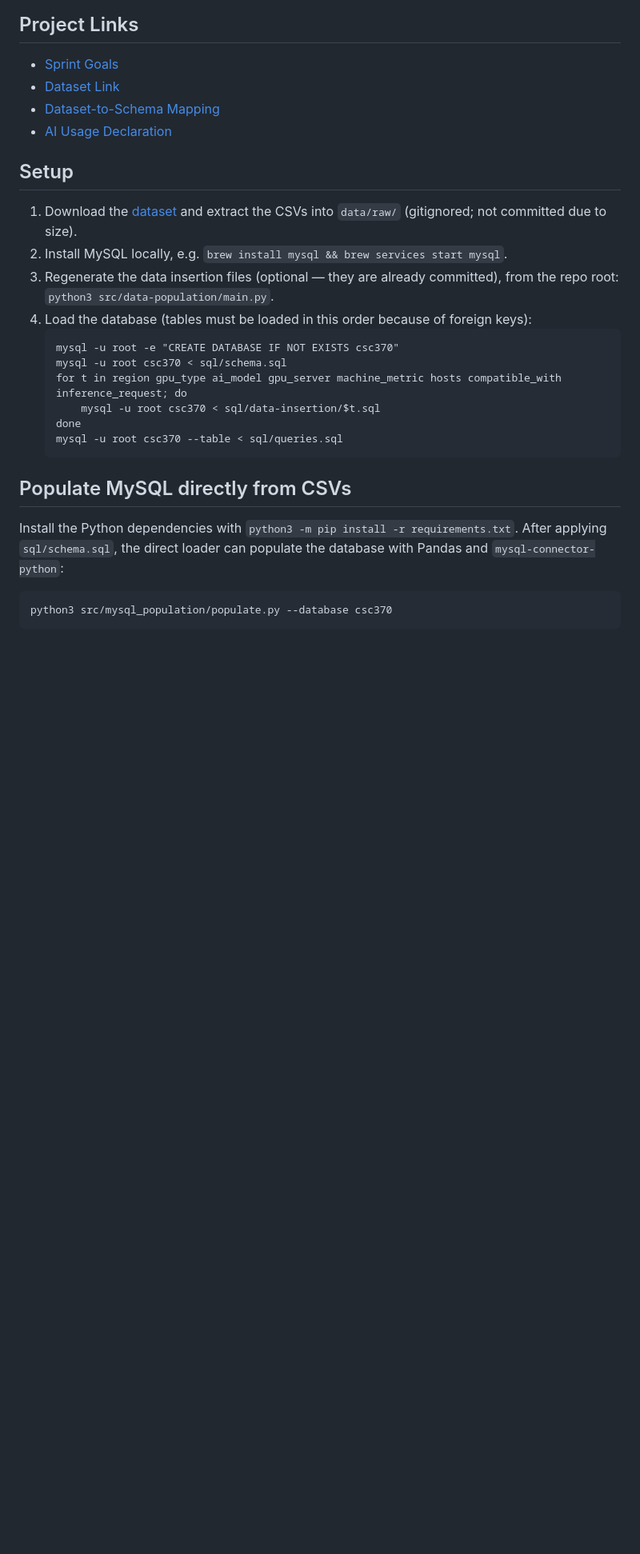
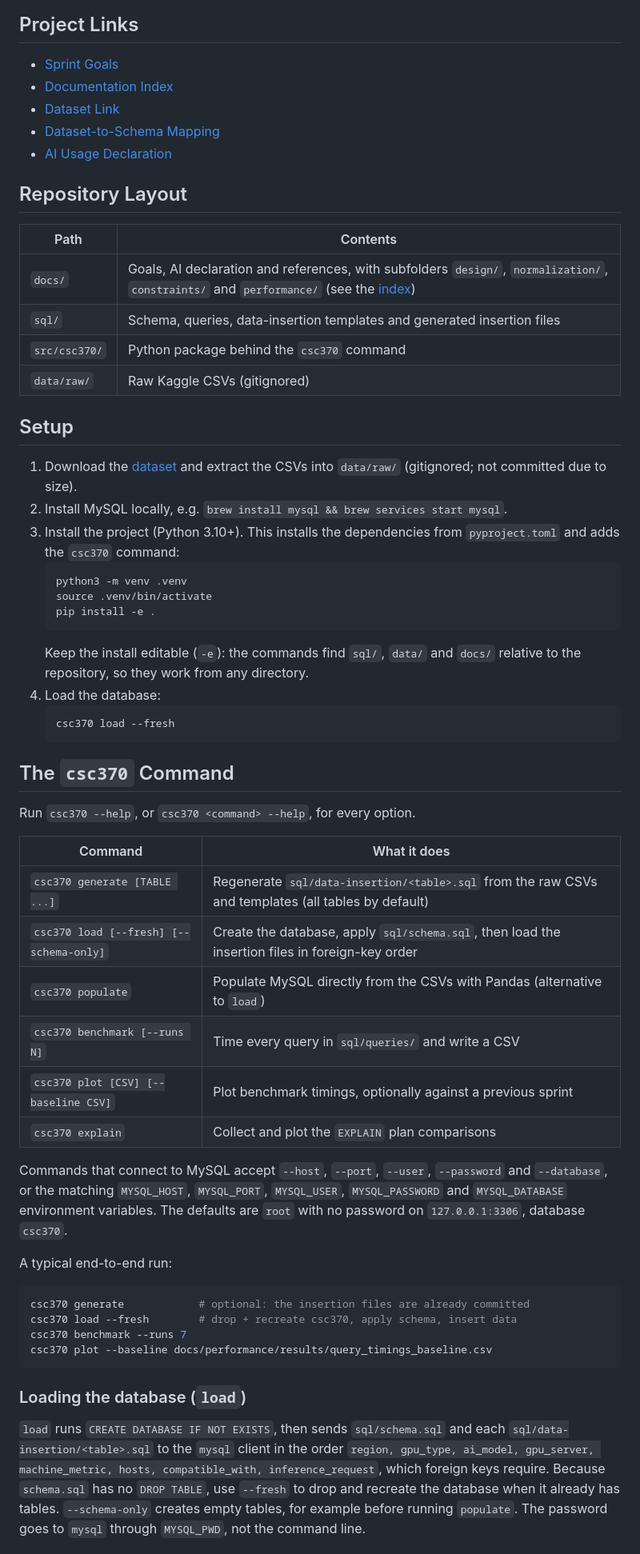
Before and after one commit to Douglas-MacGregor/CSC370, a Markdown page: README.md, the part around one of its changes. Shown at 80% size. GitHub-like rendering; blank space fills up the shorter version.

Commit message:
New `csc370` command Reorganize docs into design/normalization/constraints/performance subfolders

````diff
--- a/README.md
+++ b/README.md
@@ -7,4 +7,5 @@ This project will develop an information system for analyzing machine learning w
 ## Project Links
 
 - [Sprint Goals](./docs/goals.md)
+- [Documentation Index](./docs/README.md)
 - [Dataset Link](https://www.kaggle.com/datasets/derrickmwiti/cluster-trace-gpu-v2020/data)
@@ -12,27 +13,69 @@ This project will develop an information system for analyzing machine learning w
 - [AI Usage Declaration](./docs/ai-declaration.md)
+
+## Repository Layout
+
+| Path          | Contents                                                                                                                                                 |
+| ------------- | -------------------------------------------------------------------------------------------------------------------------------------------------------- |
+| `docs/`       | Goals, AI declaration and references, with subfolders `design/`, `normalization/`, `constraints/` and `performance/` (see the [index](./docs/README.md)) |
+| `sql/`        | Schema, queries, data-insertion templates and generated insertion files                                                                                  |
+| `src/csc370/` | Python package behind the `csc370` command                                                                                                               |
+| `data/raw/`   | Raw Kaggle CSVs (gitignored)                                                                                                                             |
 
 ## Setup
 
 1. Download the [dataset](https://www.kaggle.com/datasets/derrickmwiti/cluster-trace-gpu-v2020/data)
    and extract the CSVs into `data/raw/` (gitignored; not committed due to size).
 2. Install MySQL locally, e.g. `brew install mysql && brew services start mysql`.
-3. Regenerate the data insertion files (optional — they are already committed),
-   from the repo root: `python3 src/data-population/main.py`.
-4. Load the database (tables must be loaded in this order because of foreign keys):
-   ```
-   mysql -u root -e "CREATE DATABASE IF NOT EXISTS csc370"
-   mysql -u root csc370 < sql/schema.sql
-   for t in region gpu_type ai_model gpu_server machine_metric hosts compatible_with inference_request; do
-       mysql -u root csc370 < sql/data-insertion/$t.sql
-   done
-   mysql -u root csc370 --table < sql/queries.sql
-   ```
+3. Install the project (Python 3.10+). This installs the dependencies from
+   `pyproject.toml` and adds the `csc370` command:
+    ```bash
+    python3 -m venv .venv
+    source .venv/bin/activate
+    pip install -e .
+    ```
+    Keep the install editable (`-e`): the commands find `sql/`, `data/` and
+    `docs/` relative to the repository, so they work from any directory.
+4. Load the database:
+    ```bash
+    csc370 load --fresh
+    ```
 
-## Populate MySQL directly from CSVs
+## The `csc370` Command
 
-Install the Python dependencies with `python3 -m pip install -r requirements.txt`.
-After applying `sql/schema.sql`, the direct loader can populate the database
-with Pandas and `mysql-connector-python`:
+Run `csc370 --help`, or `csc370 <command> --help`, for every option.
+
+| Command                                 | What it does                                                                                        |
+| --------------------------------------- | --------------------------------------------------------------------------------------------------- |
+| `csc370 generate [TABLE ...]`           | Regenerate `sql/data-insertion/<table>.sql` from the raw CSVs and templates (all tables by default) |
+| `csc370 load [--fresh] [--schema-only]` | Create the database, apply `sql/schema.sql`, then load the insertion files in foreign-key order     |
+| `csc370 populate`                       | Populate MySQL directly from the CSVs with Pandas (alternative to `load`)                           |
+| `csc370 benchmark [--runs N]`           | Time every query in `sql/queries/` and write a CSV                                                  |
+| `csc370 plot [CSV] [--baseline CSV]`    | Plot benchmark timings, optionally against a previous sprint                                        |
+| `csc370 explain`                        | Collect and plot the `EXPLAIN` plan comparisons                                                     |
+
+Commands that connect to MySQL accept `--host`, `--port`, `--user`,
+`--password` and `--database`, or the matching `MYSQL_HOST`, `MYSQL_PORT`,
+`MYSQL_USER`, `MYSQL_PASSWORD` and `MYSQL_DATABASE` environment variables.
+The defaults are `root` with no password on `127.0.0.1:3306`, database
+`csc370`.
+
+A typical end-to-end run:
 
 ```bash
-python3 src/mysql_population/populate.py --database csc370
+csc370 generate            # optional: the insertion files are already committed
+csc370 load --fresh        # drop + recreate csc370, apply schema, insert data
+csc370 benchmark --runs 7
+csc370 plot --baseline docs/performance/results/query_timings_baseline.csv
+```
+
+### Loading the database (`load`)
+
+`load` runs `CREATE DATABASE IF NOT EXISTS`, then sends `sql/schema.sql` and
+each `sql/data-insertion/<table>.sql` to the `mysql` client in the order
+`region, gpu_type, ai_model, gpu_server, machine_metric, hosts,
+compatible_with, inference_request`, which foreign keys require. Because
+`schema.sql` has no `DROP TABLE`, use `--fresh` to drop and recreate the
+database when it already has tables. `--schema-only` creates empty tables,
+for example before running `populate`. The password goes to `mysql` through
+`MYSQL_PWD`, not the command line.
+
````
Also changed, not shown: other parts of README.md (+33 -25 lines), docs/ai-declaration.md (+12 -5 lines).
